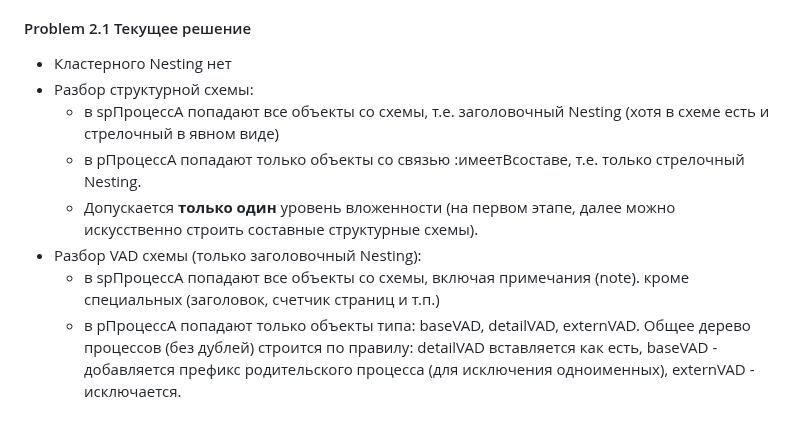
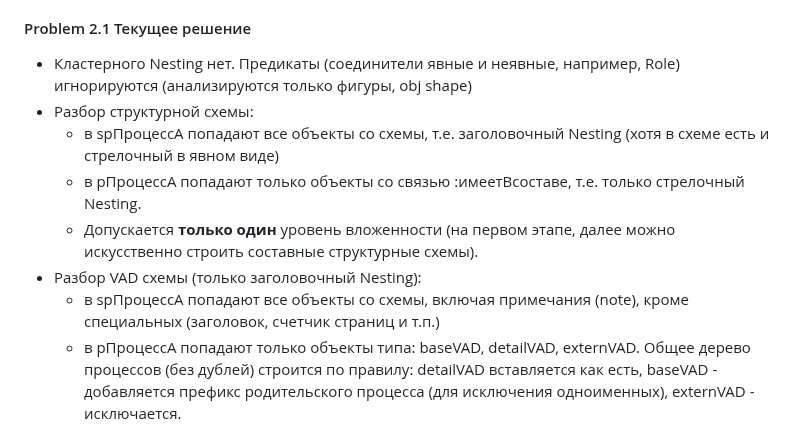
Before and after one commit to bpmbpm/draw-vad, a Markdown page: notation/readme.md, the part around the change. Rendered like a GitHub page.

```diff
--- a/notation/readme.md
+++ b/notation/readme.md
@@ -78,13 +78,13 @@ https://www.drawio.com/doc/faq/custom-shapes
 - задать иной идентификатор схемы \ заголовка в схеме процесса. Например, процессы - p, а схема процесса sp. И далее по аналоии к любому типу объектов добавлять "s". Это также позволит учесть проблему Исключительного Заголовочного Nesting (предваряющие последующие процессы на схеме процесса p будут входить в sp, но не в p).
 
 #### Problem 2.1 Текущее решение
-- Кластерного Nesting нет
+- Кластерного Nesting нет. Предикаты (соединители явные и неявные, например, Role) игнорируются (анализируются только фигуры, obj shape)
 - Разбор структурной схемы:
   - в spПроцессА попадают все объекты со схемы, т.е. заголовочный Nesting (хотя в схеме есть и стрелочный в явном виде)
   - в pПроцессА попадают только объекты со связью :имеетВсоставе, т.е. только стрелочный Nesting.
   - Допускается **только один** уровень вложенности (на первом этапе, далее можно искусственно строить составные структурные схемы).
 - Разбор VAD схемы (только заголовочный Nesting):
-  -  в spПроцессА попадают все объекты со схемы, включая примечания (note). кроме специальных (заголовок, счетчик страниц и т.п.)
+  -  в spПроцессА попадают все объекты со схемы, включая примечания (note), кроме специальных (заголовок, счетчик страниц и т.п.)
   -  в pПроцессА попадают только объекты типа: baseVAD, detailVAD, externVAD. Общее дерево процессов (без дублей) строится по правилу: detailVAD вставляется как есть, baseVAD - добавляется префикс родительского процесса (для исключения одноименных), externVAD - исключается.
 ### Разделители
 - ! делит родительское id с дочерним (Role, Com-комментарий) id="Название_процесса_2!Com" или просто два объекта, как в стрелке (style="endArrow=classic).
```
